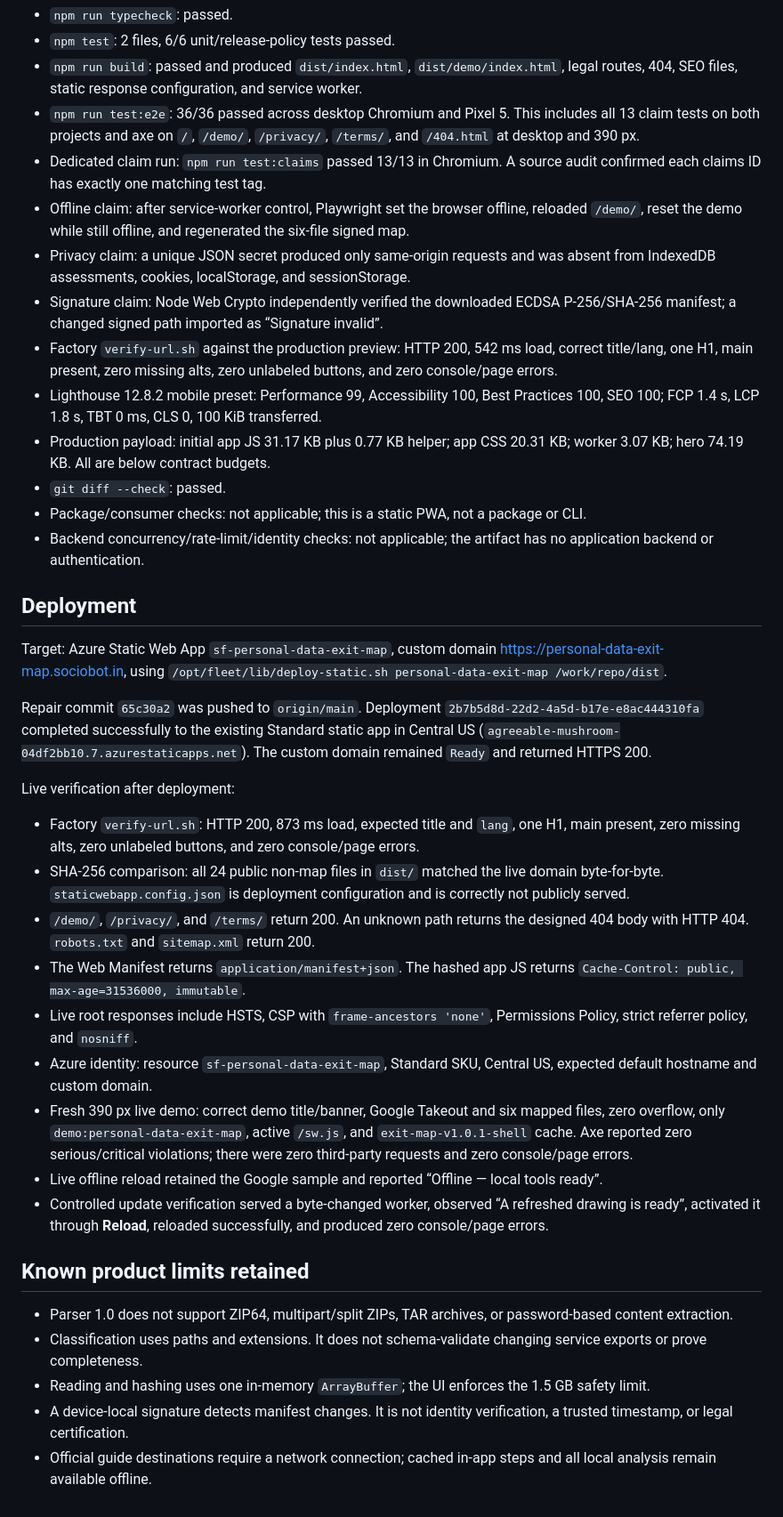
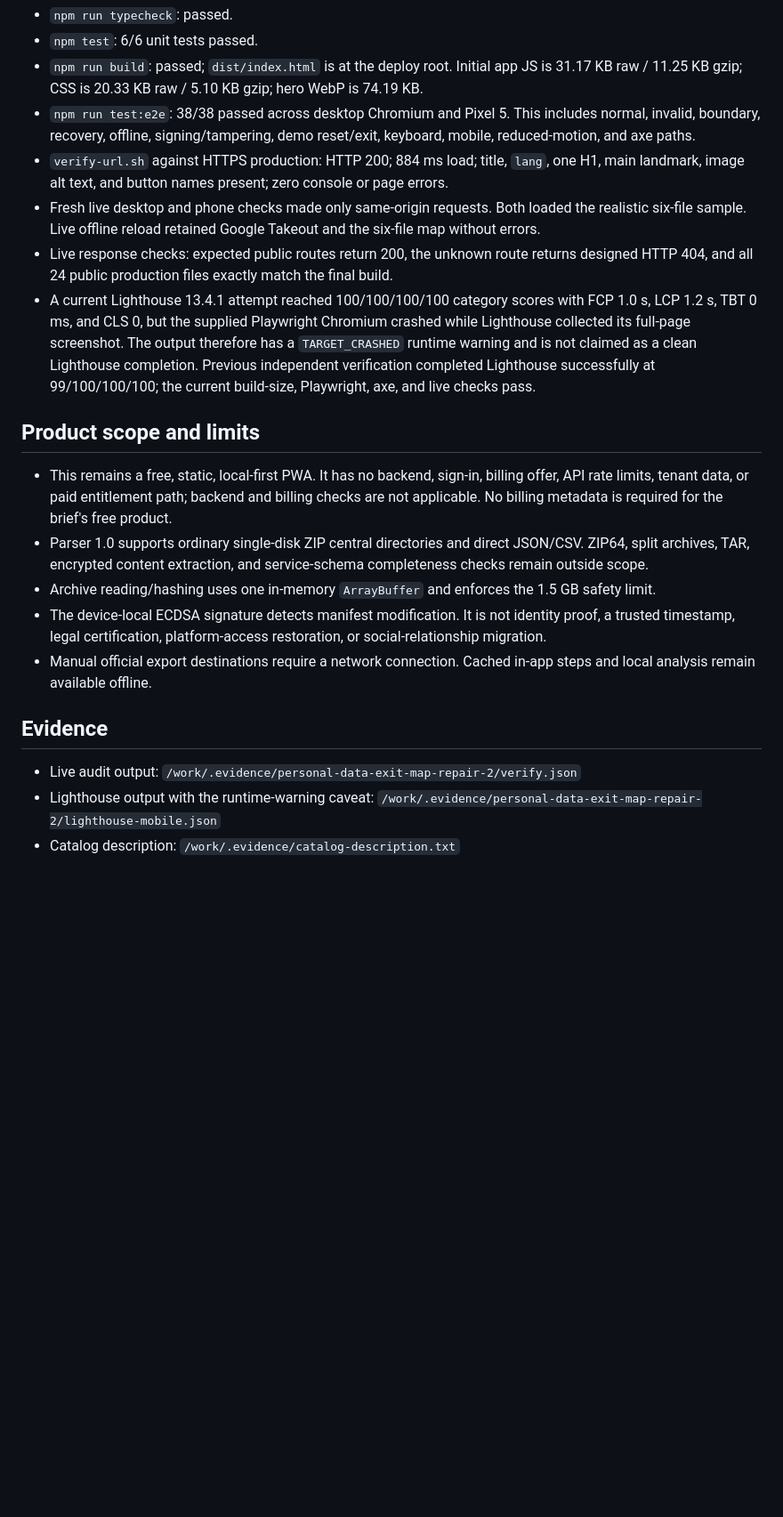
Before and after one commit to B-Divyesh/sf-personal-data-exit-map, a Markdown page: .factory/handoff.md, the part around one of its changes. Shown at 89% size. Rendered like a GitHub page; blank space fills up the shorter version.

```diff
--- a/.factory/handoff.md
+++ b/.factory/handoff.md
@@ -50,40 +49,22 @@ npm run test:e2e
 - `npm run typecheck`: passed.
-- `npm test`: 2 files, 6/6 unit/release-policy tests passed.
-- `npm run build`: passed and produced `dist/index.html`, `dist/demo/index.html`, legal routes, 404, SEO files, static response configuration, and service worker.
-- `npm run test:e2e`: 36/36 passed across desktop Chromium and Pixel 5. This includes all 13 claim tests on both projects and axe on `/`, `/demo/`, `/privacy/`, `/terms/`, and `/404.html` at desktop and 390 px.
-- Dedicated claim run: `npm run test:claims` passed 13/13 in Chromium. A source audit confirmed each claims ID has exactly one matching test tag.
-- Offline claim: after service-worker control, Playwright set the browser offline, reloaded `/demo/`, reset the demo while still offline, and regenerated the six-file signed map.
-- Privacy claim: a unique JSON secret produced only same-origin requests and was absent from IndexedDB assessments, cookies, localStorage, and sessionStorage.
-- Signature claim: Node Web Crypto independently verified the downloaded ECDSA P-256/SHA-256 manifest; a changed signed path imported as “Signature invalid”.
-- Factory `verify-url.sh` against the production preview: HTTP 200, 542 ms load, correct title/lang, one H1, main present, zero missing alts, zero unlabeled buttons, and zero console/page errors.
-- Lighthouse 12.8.2 mobile preset: Performance 99, Accessibility 100, Best Practices 100, SEO 100; FCP 1.4 s, LCP 1.8 s, TBT 0 ms, CLS 0, 100 KiB transferred.
-- Production payload: initial app JS 31.17 KB plus 0.77 KB helper; app CSS 20.31 KB; worker 3.07 KB; hero 74.19 KB. All are below contract budgets.
-- `git diff --check`: passed.
-- Package/consumer checks: not applicable; this is a static PWA, not a package or CLI.
-- Backend concurrency/rate-limit/identity checks: not applicable; the artifact has no application backend or authentication.
+- `npm test`: 6/6 unit tests passed.
+- `npm run build`: passed; `dist/index.html` is at the deploy root. Initial app JS is 31.17 KB raw / 11.25 KB gzip; CSS is 20.33 KB raw / 5.10 KB gzip; hero WebP is 74.19 KB.
+- `npm run test:e2e`: 38/38 passed across desktop Chromium and Pixel 5. This includes normal, invalid, boundary, recovery, offline, signing/tampering, demo reset/exit, keyboard, mobile, reduced-motion, and axe paths.
+- `verify-url.sh` against HTTPS production: HTTP 200; 884 ms load; title, `lang`, one H1, main landmark, image alt text, and button names present; zero console or page errors.
+- Fresh live desktop and phone checks made only same-origin requests. Both loaded the realistic six-file sample. Live offline reload retained Google Takeout and the six-file map without errors.
+- Live response checks: expected public routes return 200, the unknown route returns designed HTTP 404, and all 24 public production files exactly match the final build.
+- A current Lighthouse 13.4.1 attempt reached 100/100/100/100 category scores with FCP 1.0 s, LCP 1.2 s, TBT 0 ms, and CLS 0, but the supplied Playwright Chromium crashed while Lighthouse collected its full-page screenshot. The output therefore has a `TARGET_CRASHED` runtime warning and is not claimed as a clean Lighthouse completion. Previous independent verification completed Lighthouse successfully at 99/100/100/100; the current build-size, Playwright, axe, and live checks pass.
 
-## Deployment
+## Product scope and limits
 
-Target: Azure Static Web App `sf-personal-data-exit-map`, custom domain <https://personal-data-exit-map.sociobot.in>, using `/opt/fleet/lib/deploy-static.sh personal-data-exit-map /work/repo/dist`.
+- This remains a free, static, local-first PWA. It has no backend, sign-in, billing offer, API rate limits, tenant data, or paid entitlement path; backend and billing checks are not applicable. No billing metadata is required for the brief's free product.
+- Parser 1.0 supports ordinary single-disk ZIP central directories and direct JSON/CSV. ZIP64, split archives, TAR, encrypted content extraction, and service-schema completeness checks remain outside scope.
+- Archive reading/hashing uses one in-memory `ArrayBuffer` and enforces the 1.5 GB safety limit.
+- The device-local ECDSA signature detects manifest modification. It is not identity proof, a trusted timestamp, legal certification, platform-access restoration, or social-relationship migration.
+- Manual official export destinations require a network connection. Cached in-app steps and local analysis remain available offline.
 
-Repair commit `65c30a2` was pushed to `origin/main`. Deployment `2b7b5d8d-22d2-4a5d-b17e-e8ac444310fa` completed successfully to the existing Standard static app in Central US (`agreeable-mushroom-04df2bb10.7.azurestaticapps.net`). The custom domain remained `Ready` and returned HTTPS 200.
+## Evidence
 
-Live verification after deployment:
-
-- Factory `verify-url.sh`: HTTP 200, 873 ms load, expected title and `lang`, one H1, main present, zero missing alts, zero unlabeled buttons, and zero console/page errors.
-- SHA-256 comparison: all 24 public non-map files in `dist/` matched the live domain byte-for-byte. `staticwebapp.config.json` is deployment configuration and is correctly not publicly served.
-- `/demo/`, `/privacy/`, and `/terms/` return 200. An unknown path returns the designed 404 body with HTTP 404. `robots.txt` and `sitemap.xml` return 200.
-- The Web Manifest returns `application/manifest+json`. The hashed app JS returns `Cache-Control: public, max-age=31536000, immutable`.
-- Live root responses include HSTS, CSP with `frame-ancestors 'none'`, Permissions Policy, strict referrer policy, and `nosniff`.
-- Azure identity: resource `sf-personal-data-exit-map`, Standard SKU, Central US, expected default hostname and custom domain.
-- Fresh 390 px live demo: correct demo title/banner, Google Takeout and six mapped files, zero overflow, only `demo:personal-data-exit-map`, active `/sw.js`, and `exit-map-v1.0.1-shell` cache. Axe reported zero serious/critical violations; there were zero third-party requests and zero console/page errors.
-- Live offline reload retained the Google sample and reported “Offline — local tools ready”.
-- Controlled update verification served a byte-changed worker, observed “A refreshed drawing is ready”, activated it through **Reload**, reloaded successfully, and produced zero console/page errors.
-
-## Known product limits retained
-
-- Parser 1.0 does not support ZIP64, multipart/split ZIPs, TAR archives, or password-based content extraction.
-- Classification uses paths and extensions. It does not schema-validate changing service exports or prove completeness.
-- Reading and hashing uses one in-memory `ArrayBuffer`; the UI enforces the 1.5 GB safety limit.
-- A device-local signature detects manifest changes. It is not identity verification, a trusted timestamp, or legal certification.
-- Official guide destinations require a network connection; cached in-app steps and all local analysis remain available offline.
+- Live audit output: `/work/.evidence/personal-data-exit-map-repair-2/verify.json`
+- Lighthouse output with the runtime-warning caveat: `/work/.evidence/personal-data-exit-map-repair-2/lighthouse-mobile.json`
+- Catalog description: `/work/.evidence/catalog-description.txt`
```
Also changed, not shown: other parts of .factory/handoff.md (+28 -29 lines).
